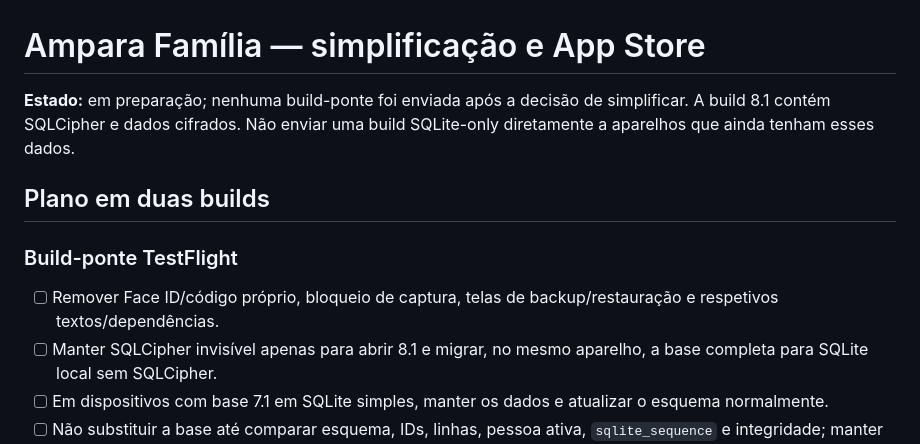
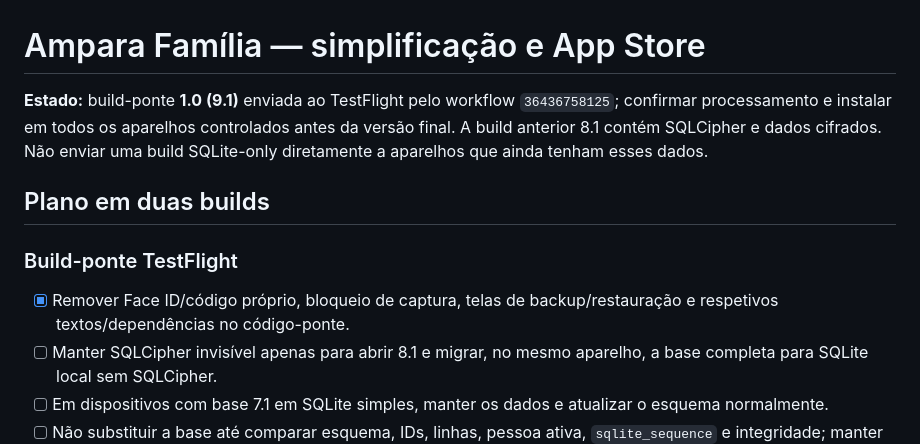
Before and after one commit to gustavomelofr/ampara-familia, a Markdown page: APP_STORE_RELEASE.md, the part around the change. GitHub-like rendering.

Commit message:
docs: record plaintext bridge test build

```diff
--- a/APP_STORE_RELEASE.md
+++ b/APP_STORE_RELEASE.md
@@ -1,12 +1,12 @@
 # Ampara Família — simplificação e App Store
 
-**Estado:** em preparação; nenhuma build-ponte foi enviada após a decisão de simplificar. A build 8.1 contém SQLCipher e dados cifrados. Não enviar uma build SQLite-only diretamente a aparelhos que ainda tenham esses dados.
+**Estado:** build-ponte **1.0 (9.1)** enviada ao TestFlight pelo workflow `36436758125`; confirmar processamento e instalar em todos os aparelhos controlados antes da versão final. A build anterior 8.1 contém SQLCipher e dados cifrados. Não enviar uma build SQLite-only diretamente a aparelhos que ainda tenham esses dados.
 
 ## Plano em duas builds
 
 ### Build-ponte TestFlight
 
-- [ ] Remover Face ID/código próprio, bloqueio de captura, telas de backup/restauração e respetivos textos/dependências.
+- [x] Remover Face ID/código próprio, bloqueio de captura, telas de backup/restauração e respetivos textos/dependências no código-ponte.
 - [ ] Manter SQLCipher invisível apenas para abrir 8.1 e migrar, no mesmo aparelho, a base completa para SQLite local sem SQLCipher.
 - [ ] Em dispositivos com base 7.1 em SQLite simples, manter os dados e atualizar o esquema normalmente.
 - [ ] Não substituir a base até comparar esquema, IDs, linhas, pessoa ativa, `sqlite_sequence` e integridade; manter a origem cifrada até reabrir e conferir a base simples.
```
